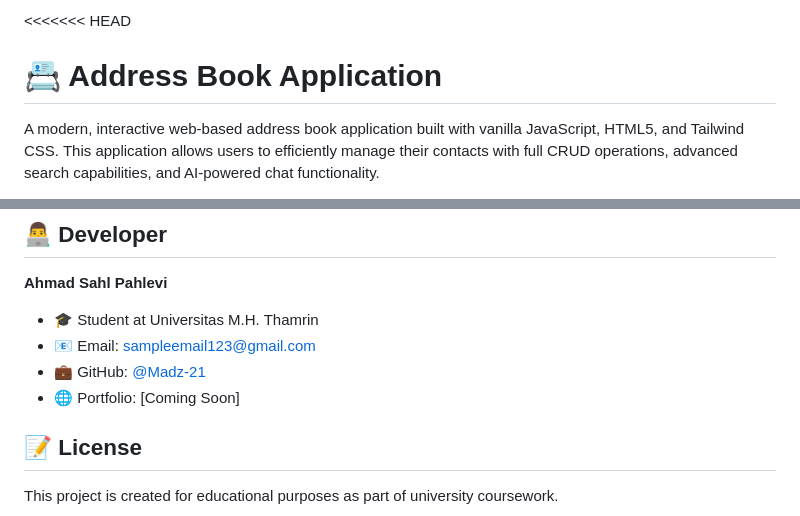
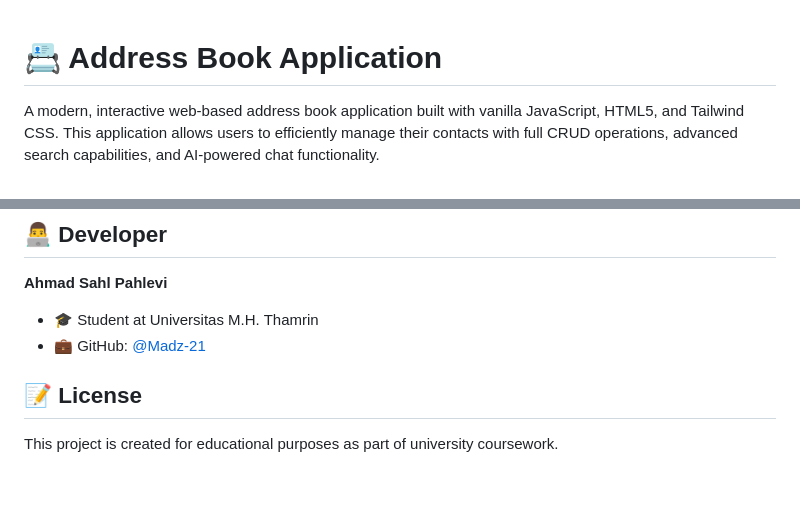
Before and after one commit to Madz-21/uas-address-book, a Markdown page: README.md, 2 parts joined by grey strips. Rendered like a GitHub page; blank space fills up the shorter version.

```diff
--- a/README.md
+++ b/README.md
@@ -1,4 +1,3 @@
-<<<<<<< HEAD
 # 📇 Address Book Application
 
 A modern, interactive web-based address book application built with vanilla JavaScript, HTML5, and Tailwind CSS. This application allows users to efficiently manage their contacts with full CRUD operations, advanced search capabilities, and AI-powered chat functionality.
@@ -434,9 +411,7 @@ This project was developed as part of the **Final Exam (UAS)** for Web Programmi
 **Ahmad Sahl Pahlevi**
 
 - 🎓 Student at Universitas M.H. Thamrin
-- 📧 Email: sampleemail123@gmail.com
 - 💼 GitHub: [@Madz-21](https://github.com/Madz-21)
-- 🌐 Portfolio: [Coming Soon]
 
 ## 📝 License
 
```
Also changed, not shown: other parts of README.md (+6 -38 lines).
